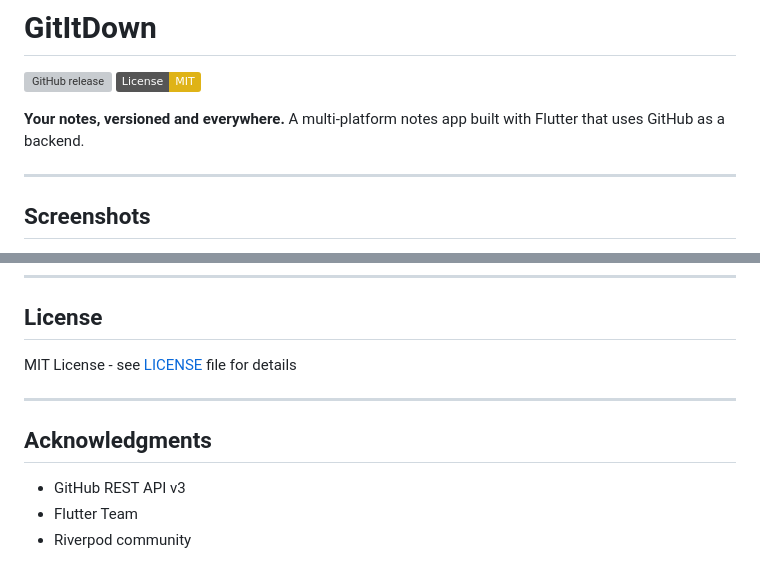
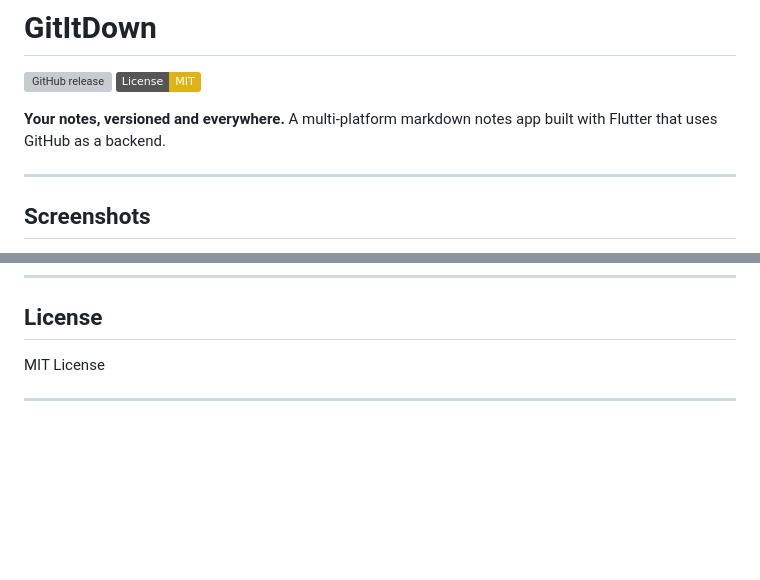
Before and after one commit to MonforteGG/gititdown, a Markdown page: README.md, 2 parts joined by grey strips. Rendered like a GitHub page; badges without logos; blank space fills up the shorter version; grey boxes are pictures that could not be loaded.

Commit message:
Clarify app description and remove acknowledgments
Updated README to specify the app as a markdown notes app and removed acknowledgments section.

```diff
--- a/README.md
+++ b/README.md
@@ -3,7 +3,7 @@
 [![GitHub release](https://img.shields.io/github/release/MonforteGG/gititdown.svg)](https://github.com/MonforteGG/gititdown/releases)
 [![License: MIT](https://img.shields.io/badge/License-MIT-yellow.svg)](https://opensource.org/licenses/MIT)
 
-**Your notes, versioned and everywhere.** A multi-platform notes app built with Flutter that uses GitHub as a backend.
+**Your notes, versioned and everywhere.** A multi-platform markdown notes app built with Flutter that uses GitHub as a backend.
 
 ---
 
@@ -151,12 +156,6 @@ flutter build windows --release
 
 ## License
 
-MIT License - see [LICENSE](LICENSE) file for details
+MIT License
 
 ---
-
-## Acknowledgments
-
-- GitHub REST API v3
-- Flutter Team
-- Riverpod community
```
Also changed, not shown: other parts of README.md (+6 -1 lines).
